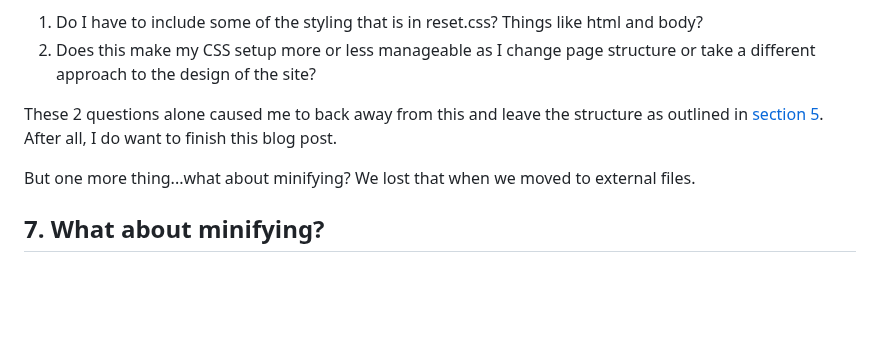
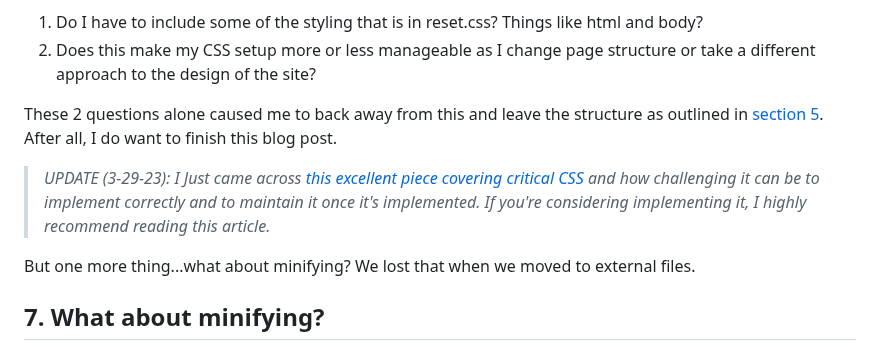
Before and after one commit to bobmonsour/bobmonsour.com, a Markdown page: src/posts/the-evolution-of-my-CSS-pipeline-in-eleventy-part-2.md, the part around the change. Rendered like a GitHub page; blank space fills up the shorter version.

Commit message:
Update to part 2 of CSS with link to critical CSS article

```diff
--- a/src/posts/the-evolution-of-my-CSS-pipeline-in-eleventy-part-2.md
+++ b/src/posts/the-evolution-of-my-CSS-pipeline-in-eleventy-part-2.md
@@ -282,6 +282,8 @@ Ok, I'm back after looking at this closer. It's a rabbit hole. I ran into more q
 
 These 2 questions alone caused me to back away from this and leave the structure as outlined in [section 5](#section5). After all, I do want to finish this blog post.
 
+> _UPDATE (3-29-23): I Just came across [this excellent piece covering critical CSS](https://csswizardry.com/2022/09/critical-css-not-so-fast/) and how challenging it can be to implement correctly and to maintain it once it's implemented. If you're considering implementing it, I highly recommend reading this article._
+
 But one more thing...what about minifying? We lost that when we moved to external files.
 
 <div id="section7"></div>
```
